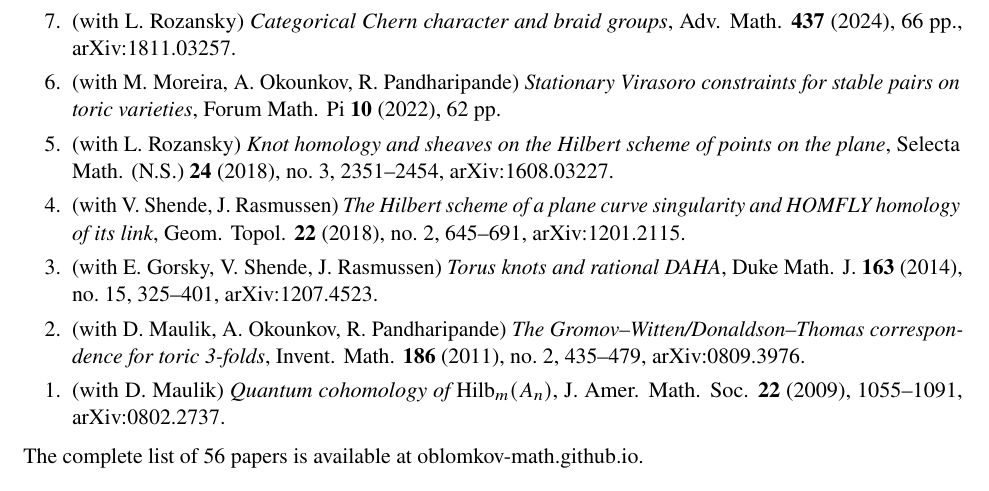
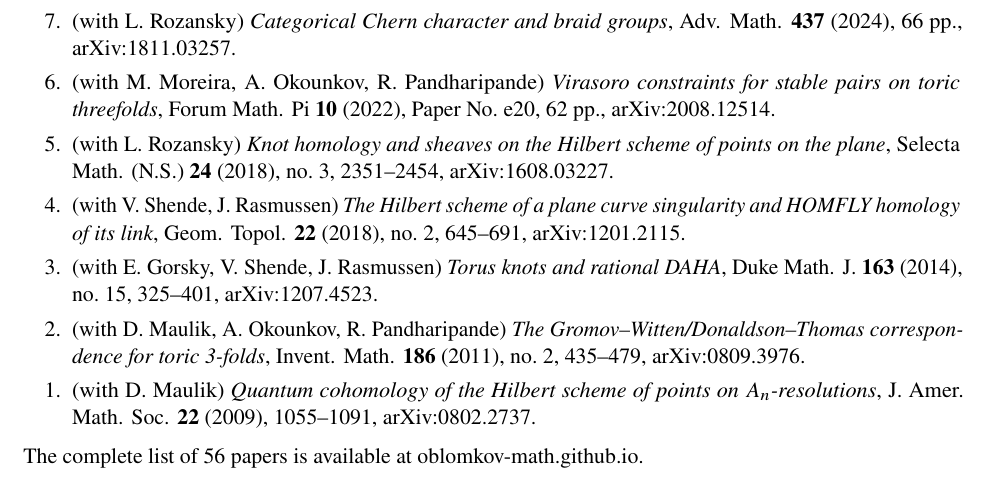
Before and after one commit to oblomkov-math/oblomkov-math.github.io, a LaTeX CV (CV_Oblomkov_2026_short.tex, which reads publications.tex): part of page 2 of 2, cut so that both start at the same text. Compiled offline with pdfLaTeX.

Commit message:
Reconcile the publication list against the full arXiv record
Audited all 56 entries against the 49-paper arXiv author listing and
against index.html. No papers are missing now, no arXiv id is wrong, and
none is duplicated. Five defects turned up, all in publications.tex
except the first, which was wrong in both:

  - The Forum Math. Pi paper was titled "Stationary Virasoro constraints
    for stable pairs on toric varieties", which is neither the arXiv
    title nor the published one. Cambridge Core gives "Virasoro
    constraints for stable pairs on toric threefolds", Forum Math. Pi 10
    (2022), Paper No. e20, doi:10.1017/fmp.2022.4. Corrected in both
    files; the article number and arXiv:2008.12514 added to the CV.
  - "Quantum cohomology of Hilb_m(A_n)" was a truncation. The published
    title (JAMS 22, 2009, 1055-1091) is "Quantum cohomology of the
    Hilbert scheme of points on A_n-resolutions", which index.html
    already carried.
  - "Quantization and orbifold cohomology" likewise truncated; Contemp.
    Math. 417 (2006), 171-182 gives "Quantization, orbifold cohomology,
    and Cherednik algebras", also already correct on the homepage.
  - arXiv:math-ph/0010024 was missing from the J. Phys. A 33 (2000)
    entry, though the homepage linked it.

publications.tex now carries an arXiv link for all 49 papers that have
one, matching the homepage exactly. The one remaining title difference
against arXiv is arXiv:math/0202076, where "Jack polynomials..." was
renamed "Heckman-Opdam's Jacobi polynomials..." on publication in Adv.
Math. 186 (2004); both files already use the published title, so it is
left alone.

Co-Authored-By: Claude Opus 5 (1M context) <noreply@anthropic.com>
Claude-Session: https://claude.ai/code/session_015MbzmwMMpAnzYfjHYP2PaD

```diff
--- a/publications.tex
+++ b/publications.tex
@@ -79,9 +79,9 @@
   \pub{L. Rozansky}{HOMFLYPT homology of Coxeter links}{Transform. Groups
     \textbf{28} (2023), no.~3, 1245--1275, \arxiv{1706.00124}.}
 
-  \pubsel{M. Moreira, A. Okounkov, R. Pandharipande}{Stationary Virasoro
-    constraints for stable pairs on toric varieties}{Forum Math. Pi
-    \textbf{10} (2022), 62 pp.}
+  \pubsel{M. Moreira, A. Okounkov, R. Pandharipande}{Virasoro constraints
+    for stable pairs on toric threefolds}{Forum Math. Pi \textbf{10}
+    (2022), Paper No.~e20, 62 pp., \arxiv{2008.12514}.}
 
   \pub{L. Kamenova, G. Mongardi}{Symplectic involutions of \(K3^{[n]}\) type
     and Kummer $n$ type manifolds}{Bull. Lond. Math. Soc. \textbf{54} (2022),
@@ -137,8 +137,8 @@
     Hecke algebra of rank $1$}{J. Pure Appl. Algebra \textbf{213} (2009),
     no.~5, 766--771, \arxiv{math.RT/0409256}.}
 
-  \pubsel{D. Maulik}{Quantum cohomology of
-    $\mathrm{Hilb}_m(A_n)$}{J. Amer. Math. Soc. \textbf{22} (2009),
+  \pubsel{D. Maulik}{Quantum cohomology of the Hilbert scheme of points on
+    $A_n$-resolutions}{J. Amer. Math. Soc. \textbf{22} (2009),
     1055--1091, \arxiv{0802.2737}.}
 
   \pub{D. Maulik}{Donaldson--Thomas theory of
```
Also changed, not shown: CV_Oblomkov_2026.pdf, CV_Oblomkov_2026_short.pdf, publications.tex (9 more changed lines), 1 other file.
